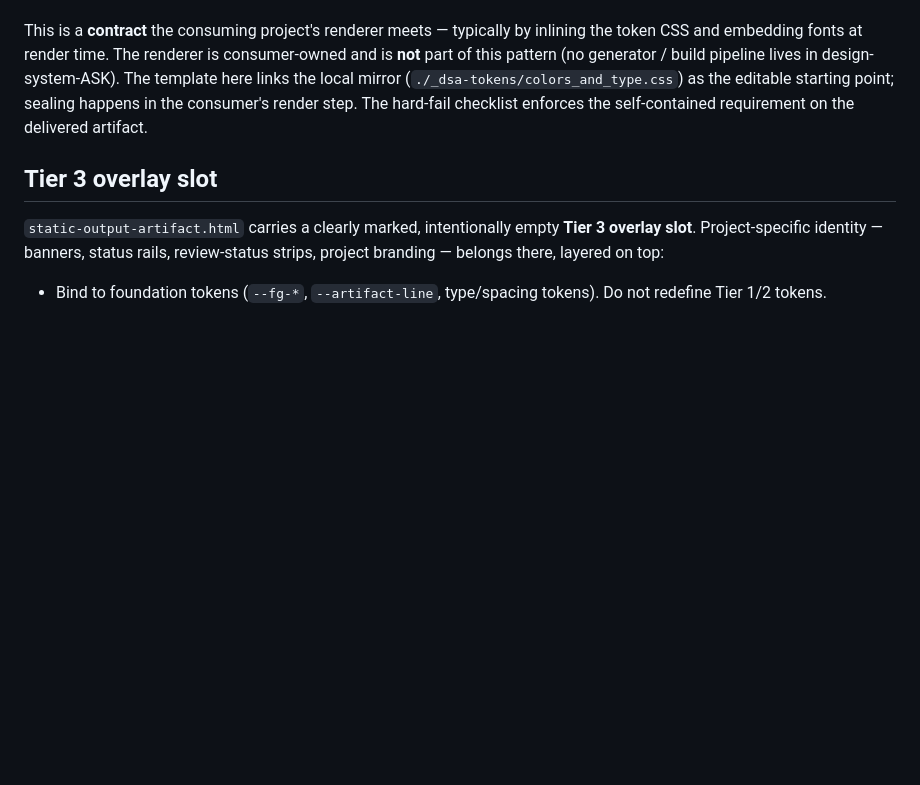
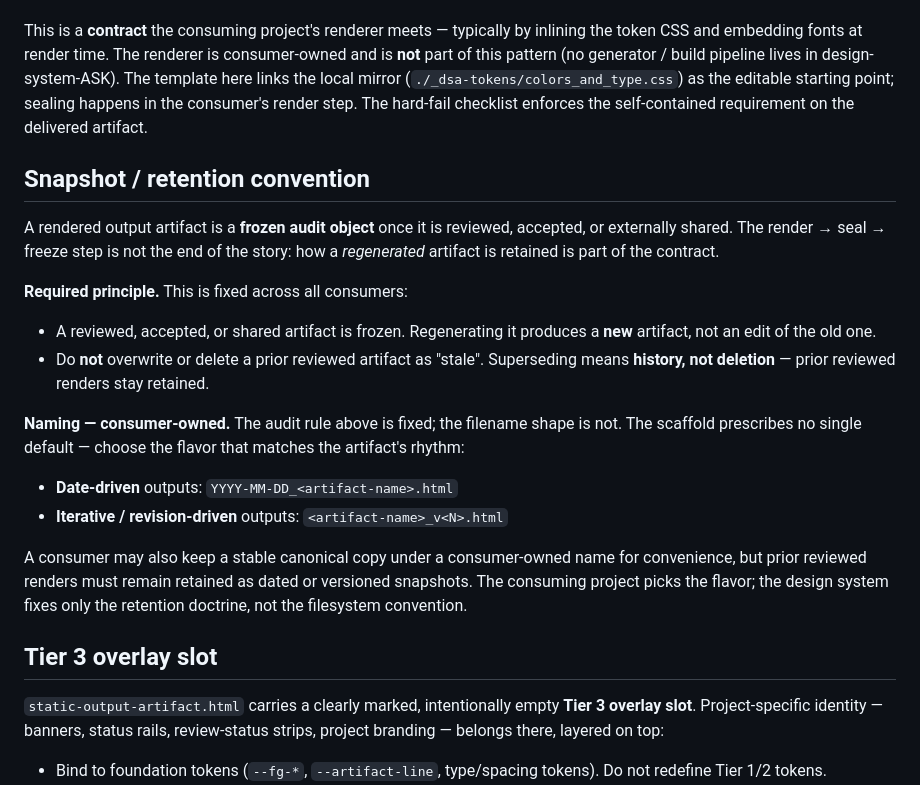
Before and after one commit to apexSolarKiss/design-system-ASK, a Markdown page: patterns/output-artifact/README.md, the part around the change. Drawn GitHub-style; blank space fills up the shorter version.

```diff
--- a/patterns/output-artifact/README.md
+++ b/patterns/output-artifact/README.md
@@ -48,6 +48,22 @@ A delivered output artifact must be **self-contained**: it must open with full s
 
 This is a **contract** the consuming project's renderer meets — typically by inlining the token CSS and embedding fonts at render time. The renderer is consumer-owned and is **not** part of this pattern (no generator / build pipeline lives in design-system-ASK). The template here links the local mirror (`./_dsa-tokens/colors_and_type.css`) as the editable starting point; sealing happens in the consumer's render step. The hard-fail checklist enforces the self-contained requirement on the delivered artifact.
 
+## Snapshot / retention convention
+
+A rendered output artifact is a **frozen audit object** once it is reviewed, accepted, or externally shared. The render → seal → freeze step is not the end of the story: how a *regenerated* artifact is retained is part of the contract.
+
+**Required principle.** This is fixed across all consumers:
+
+- A reviewed, accepted, or shared artifact is frozen. Regenerating it produces a **new** artifact, not an edit of the old one.
+- Do **not** overwrite or delete a prior reviewed artifact as "stale". Superseding means **history, not deletion** — prior reviewed renders stay retained.
+
+**Naming — consumer-owned.** The audit rule above is fixed; the filename shape is not. The scaffold prescribes no single default — choose the flavor that matches the artifact's rhythm:
+
+- **Date-driven** outputs: `YYYY-MM-DD_<artifact-name>.html`
+- **Iterative / revision-driven** outputs: `<artifact-name>_v<N>.html`
+
+A consumer may also keep a stable canonical copy under a consumer-owned name for convenience, but prior reviewed renders must remain retained as dated or versioned snapshots. The consuming project picks the flavor; the design system fixes only the retention doctrine, not the filesystem convention.
+
 ## Tier 3 overlay slot
 
 `static-output-artifact.html` carries a clearly marked, intentionally empty **Tier 3 overlay slot**. Project-specific identity — banners, status rails, review-status strips, project branding — belongs there, layered on top:
```
Also changed, not shown: CONSUMERS.md (added, +24 -0 lines), README.md (+10 -1 lines).
